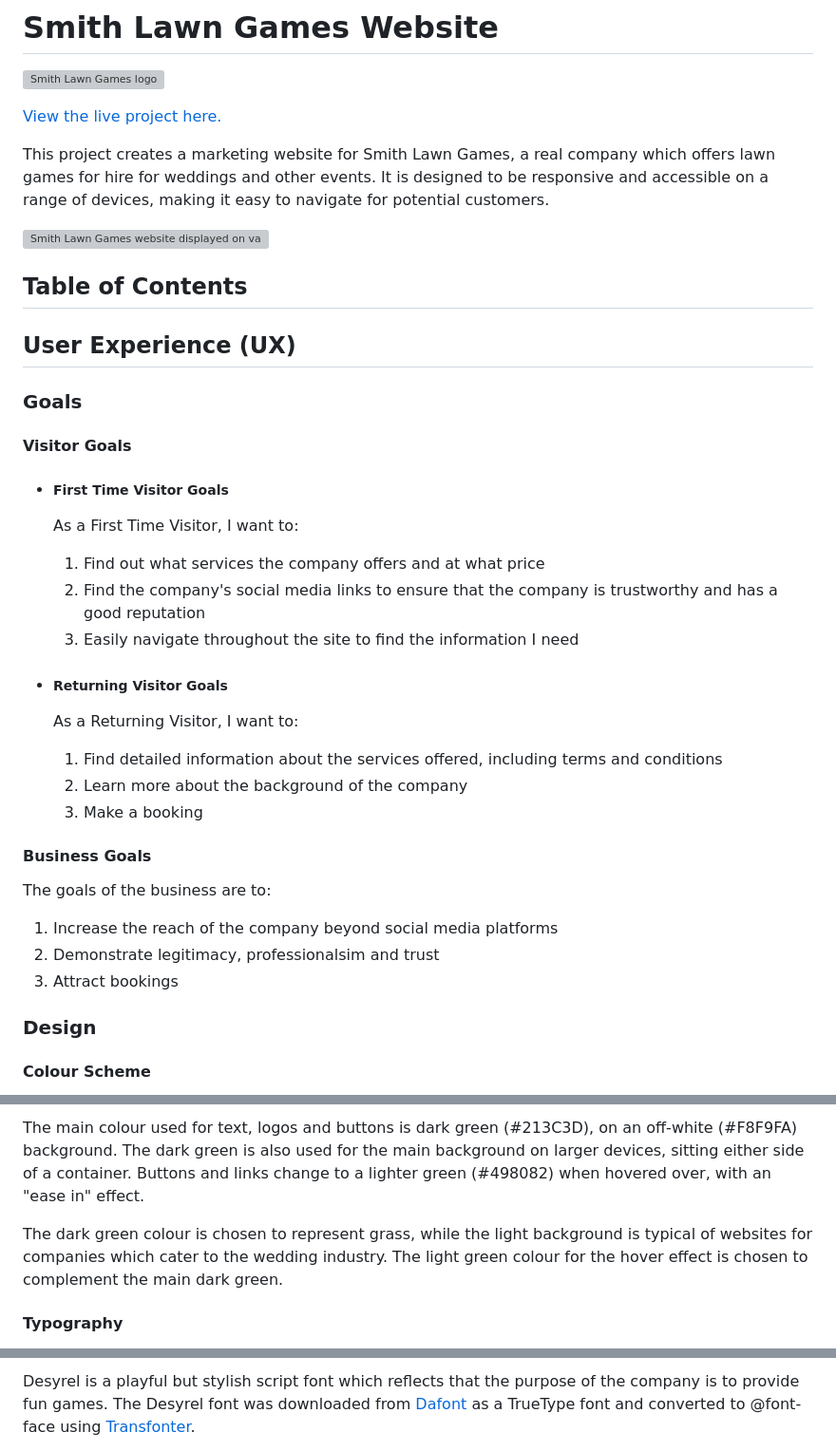
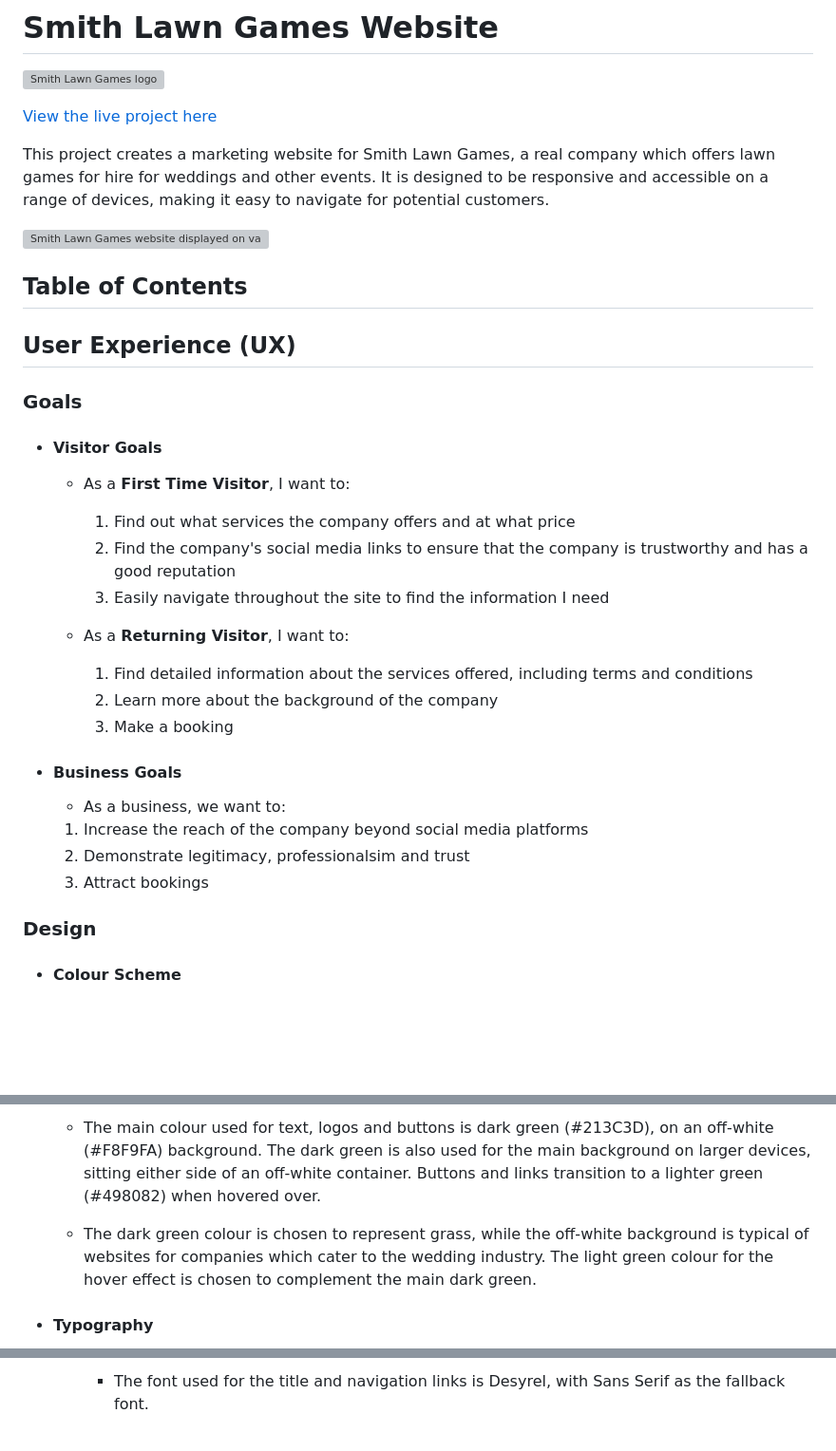
Before and after one commit to nicksmith100/milestone-project-1, a Markdown page: README.md, 3 parts joined by grey strips. Shown at 95% size. GitHub-like rendering; blank space fills up the shorter version; grey boxes are pictures that could not be loaded.

Commit message:
Format initial sections of readme

```diff
--- a/README.md
+++ b/README.md
@@ -2,7 +2,7 @@
 
 ![Smith Lawn Games logo](readme_images/readme_logo.png)
 
-[View the live project here.](https://nicksmith100.github.io/milestone-project-1/)
+[View the live project here](https://nicksmith100.github.io/milestone-project-1/)
 
 This project creates a marketing website for Smith Lawn Games, a real company which offers lawn games for hire for weddings and other events. It is designed to be responsive and accessible on a range of devices, making it easy to navigate for potential customers.
 
@@ -14,33 +14,29 @@ This project creates a marketing website for Smith Lawn Games, a real company wh
 
 ### Goals
 
-#### Visitor Goals
+- #### Visitor Goals
 
-- ##### First Time Visitor Goals
+  - As a **First Time Visitor**, I want to:
 
-  As a First Time Visitor, I want to:
+    1. Find out what services the company offers and at what price
+    2. Find the company's social media links to ensure that the company is trustworthy and has a good reputation
+    3. Easily navigate throughout the site to find the information I need
 
-  1. Find out what services the company offers and at what price
-  2. Find the company's social media links to ensure that the company is trustworthy and has a good reputation
-  3. Easily navigate throughout the site to find the information I need
+  - As a **Returning Visitor**, I want to:
 
-- ##### Returning Visitor Goals
+    1. Find detailed information about the services offered, including terms and conditions
+    2. Learn more about the background of the company
+    3. Make a booking
 
-  As a Returning Visitor, I want to:
+- #### Business Goals
 
-  1. Find detailed information about the services offered, including terms and conditions
-  2. Learn more about the background of the company
-  3. Make a booking
+  - As a business, we want to:
 
-#### Business Goals
-
-The goals of the business are to:
-
-1. Increase the reach of the company beyond social media platforms
-2. Demonstrate legitimacy, professionalsim and trust
-3. Attract bookings
+  1. Increase the reach of the company beyond social media platforms
+  2. Demonstrate legitimacy, professionalsim and trust
+  3. Attract bookings
 
 ### Design
 
-#### Colour Scheme
+- #### Colour Scheme
 
@@ -48,7 +44,7 @@ The goals of the business are to:
 
-The main colour used for text, logos and buttons is dark green (#213C3D), on an off-white (#F8F9FA) background. The dark green is also used for the main background on larger devices, sitting either side of a container. Buttons and links change to a lighter green (#498082) when hovered over, with an "ease in" effect.
+  - The main colour used for text, logos and buttons is dark green (#213C3D), on an off-white (#F8F9FA) background. The dark green is also used for the main background on larger devices, sitting either side of an off-white container. Buttons and links transition to a lighter green (#498082) when hovered over.
 
-The dark green colour is chosen to represent grass, while the light background is typical of websites for companies which cater to the wedding industry. The light green colour for the hover effect is chosen to complement the main dark green.
+  - The dark green colour is chosen to represent grass, while the off-white background is typical of websites for companies which cater to the wedding industry. The light green colour for the hover effect is chosen to complement the main dark green.
 
-#### Typography
+- #### Typography
 
@@ -58,3 +54,3 @@ The font used for the heading and navigation links is Desyrel, with Sans Serif a
 
-Desyrel is a playful but stylish script font which reflects that the purpose of the company is to provide fun games. The Desyrel font was downloaded from [Dafont](https://www.dafont.com/desyrel.font) as a TrueType font and converted to @font-face using [Transfonter](https://transfonter.org/).
+    - The font used for the title and navigation links is Desyrel, with Sans Serif as the fallback font.
 
```
Also changed, not shown: other parts of README.md (+30 -16 lines).
